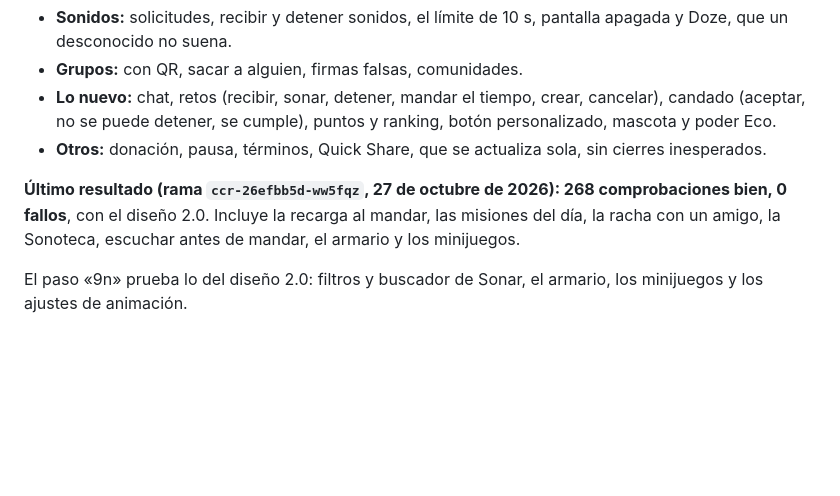
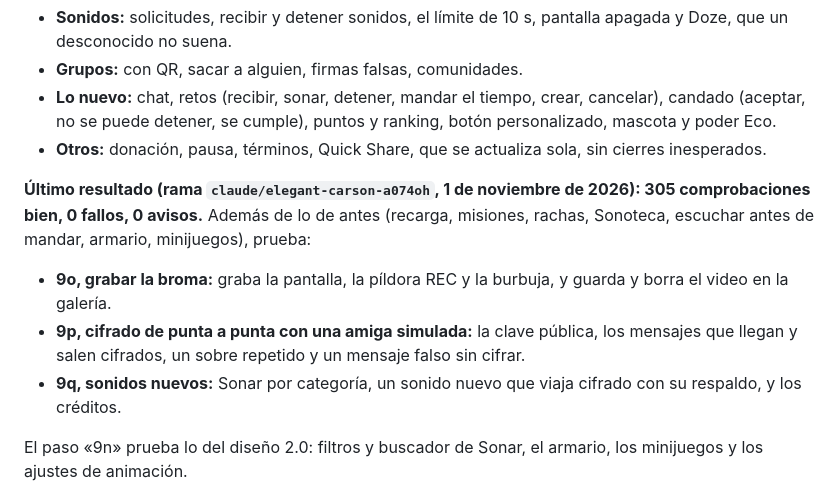
Before and after one commit to chiquidg1234-hue/Friend-game, a Markdown page: docs/HANDOFF.md, the part around the change. Rendered like a GitHub page; blank space fills up the shorter version.

Commit message:
Informe final y último resultado de la prueba (305 bien, 0 fallos)
Co-Authored-By: Claude Opus 5.5 <noreply@anthropic.com>
Claude-Session: https://claude.ai/code/session_013ttPioQbTdLhc5iEvWVwvT

```diff
--- a/docs/HANDOFF.md
+++ b/docs/HANDOFF.md
@@ -74,7 +74,11 @@ La prueba automática (`tools/e2e/run.sh`) corre en cada push en un emulador And
 - **Lo nuevo:** chat, retos (recibir, sonar, detener, mandar el tiempo, crear, cancelar), candado (aceptar, no se puede detener, se cumple), puntos y ranking, botón personalizado, mascota y poder Eco.
 - **Otros:** donación, pausa, términos, Quick Share, que se actualiza sola, sin cierres inesperados.
 
-**Último resultado (rama `ccr-26efbb5d-ww5fqz`, 27 de octubre de 2026): 268 comprobaciones bien, 0 fallos**, con el diseño 2.0. Incluye la recarga al mandar, las misiones del día, la racha con un amigo, la Sonoteca, escuchar antes de mandar, el armario y los minijuegos.
+**Último resultado (rama `claude/elegant-carson-a074oh`, 1 de noviembre de 2026): 305 comprobaciones bien, 0 fallos, 0 avisos.** Además de lo de antes (recarga, misiones, rachas, Sonoteca, escuchar antes de mandar, armario, minijuegos), prueba:
+
+- **9o, grabar la broma:** graba la pantalla, la píldora REC y la burbuja, y guarda y borra el video en la galería.
+- **9p, cifrado de punta a punta con una amiga simulada:** la clave pública, los mensajes que llegan y salen cifrados, un sobre repetido y un mensaje falso sin cifrar.
+- **9q, sonidos nuevos:** Sonar por categoría, un sonido nuevo que viaja cifrado con su respaldo, y los créditos.
 
 El paso «9n» prueba lo del diseño 2.0: filtros y buscador de Sonar, el armario, los minijuegos y los ajustes de animación.
 
```
Also changed, not shown: docs/INFORME_FINAL.md (added, +133 -0 lines).
